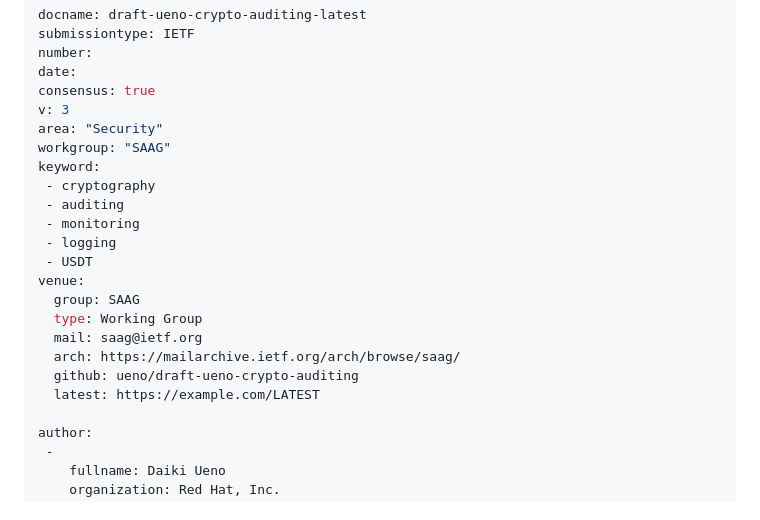
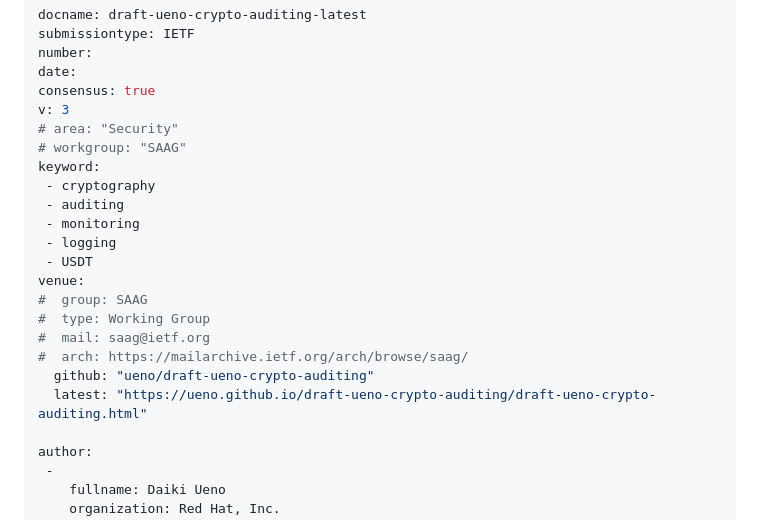
Before and after one commit to ueno/draft-ueno-crypto-auditing, a Markdown page: draft-ueno-crypto-auditing.md, the part around the change. Rendered like a GitHub page.

Commit message:
Automatic update of venue information

```diff
--- a/draft-ueno-crypto-auditing.md
+++ b/draft-ueno-crypto-auditing.md
@@ -9,8 +9,8 @@ number:
 date:
 consensus: true
 v: 3
-area: "Security"
-workgroup: "SAAG"
+# area: "Security"
+# workgroup: "SAAG"
 keyword:
  - cryptography
  - auditing
@@ -18,12 +18,12 @@ keyword:
  - logging
  - USDT
 venue:
-  group: SAAG
-  type: Working Group
-  mail: saag@ietf.org
-  arch: https://mailarchive.ietf.org/arch/browse/saag/
-  github: ueno/draft-ueno-crypto-auditing
-  latest: https://example.com/LATEST
+#  group: SAAG
+#  type: Working Group
+#  mail: saag@ietf.org
+#  arch: https://mailarchive.ietf.org/arch/browse/saag/
+  github: "ueno/draft-ueno-crypto-auditing"
+  latest: "https://ueno.github.io/draft-ueno-crypto-auditing/draft-ueno-crypto-auditing.html"
 
 author:
  -
```
